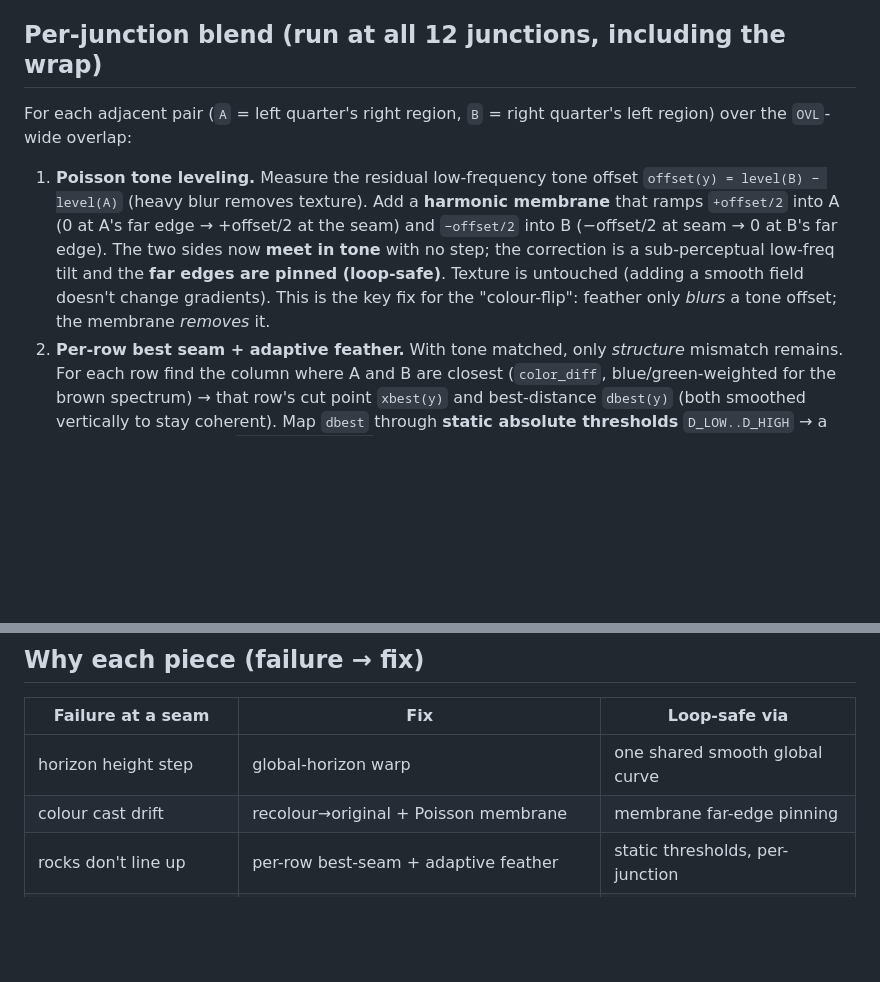
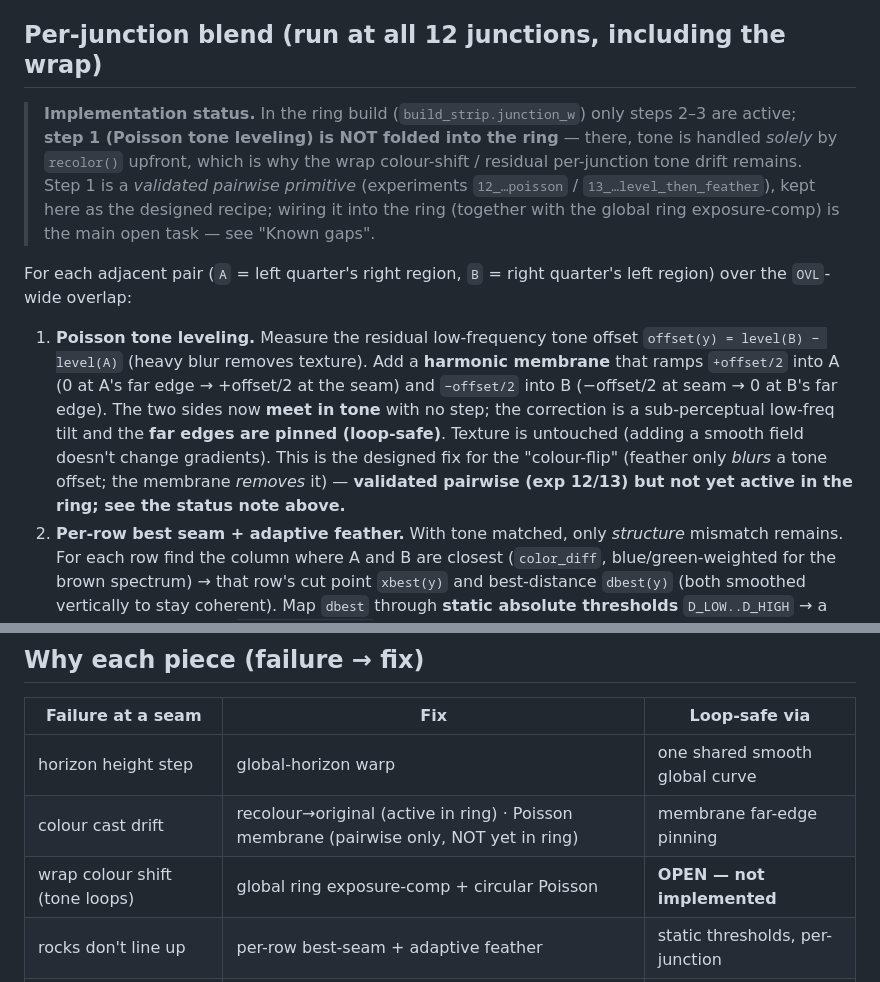
Before and after one commit to Coamithra/RotEA26, a Markdown page: tools/mars/STITCH_ALGORITHM.md, 2 parts joined by grey strips. Rendered like a GitHub page; blank space fills up the shorter version.

Commit message:
Doc: mark Poisson tone membrane as pairwise-validated only, NOT in the ring build
junction_w() does adaptive feather only; ring tone is recolor()-only. Fixes the
overstated 'key fix for the colour-flip' claim and records the wrap colour-shift
(photometric loop-closure) as an explicit OPEN item.

Co-Authored-By: Claude Opus 4.8 <noreply@anthropic.com>

```diff
--- a/tools/mars/STITCH_ALGORITHM.md
+++ b/tools/mars/STITCH_ALGORITHM.md
@@ -45,6 +45,14 @@ close. Instead:
   (the global curve is the shared reference). Sub-pixel, edge-replicating. (`shear_v`)
 
 ## Per-junction blend (run at all 12 junctions, including the wrap)
+> **Implementation status.** In the ring build (`build_strip.junction_w`) only steps 2–3
+> are active; **step 1 (Poisson tone leveling) is NOT folded into the ring** — there, tone
+> is handled *solely* by `recolor()` upfront, which is why the wrap colour-shift / residual
+> per-junction tone drift remains. Step 1 is a *validated pairwise primitive* (experiments
+> `12_…poisson` / `13_…level_then_feather`), kept here as the designed recipe; wiring it
+> into the ring (together with the global ring exposure-comp) is the main open task — see
+> "Known gaps".
+
 For each adjacent pair (`A` = left quarter's right region, `B` = right quarter's left
 region) over the `OVL`-wide overlap:
 
@@ -54,8 +62,9 @@ region) over the `OVL`-wide overlap:
    and `−offset/2` into B (−offset/2 at seam → 0 at B's far edge). The two sides now
    **meet in tone** with no step; the correction is a sub-perceptual low-freq tilt and
    the **far edges are pinned (loop-safe)**. Texture is untouched (adding a smooth field
-   doesn't change gradients). This is the key fix for the "colour-flip": feather only
-   *blurs* a tone offset; the membrane *removes* it.
+   doesn't change gradients). This is the designed fix for the "colour-flip" (feather only
+   *blurs* a tone offset; the membrane *removes* it) — **validated pairwise (exp 12/13) but
+   not yet active in the ring; see the status note above.**
 2. **Per-row best seam + adaptive feather.** With tone matched, only *structure*
    mismatch remains. For each row find the column where A and B are closest
    (`color_diff`, blue/green-weighted for the brown spectrum) → that row's cut point
@@ -92,7 +101,8 @@ region) over the `OVL`-wide overlap:
 | Failure at a seam | Fix | Loop-safe via |
 |---|---|---|
 | horizon height step | global-horizon warp | one shared smooth global curve |
-| colour cast drift | recolour→original + Poisson membrane | membrane far-edge pinning |
+| colour cast drift | recolour→original (active in ring) · Poisson membrane (pairwise only, NOT yet in ring) | membrane far-edge pinning |
+| wrap colour shift (tone loops) | global ring exposure-comp + circular Poisson | **OPEN — not implemented** |
 | rocks don't line up | per-row best-seam + adaptive feather | static thresholds, per-junction |
 | magenta/cyan halo | fringe-aware alpha + recomposite + 1px erode | — |
 | mask blur leaks magenta | edge-extended composite | — |
```
